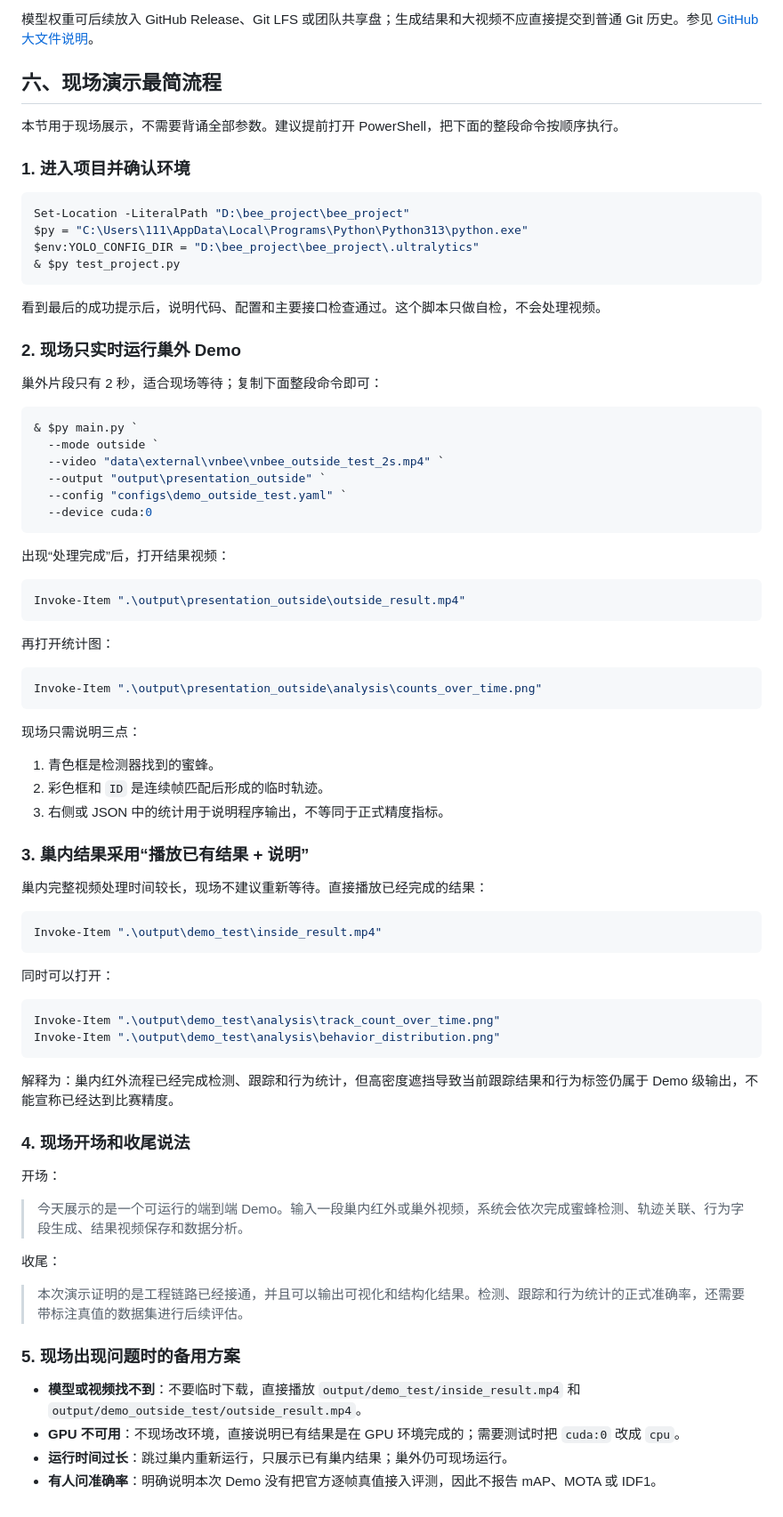
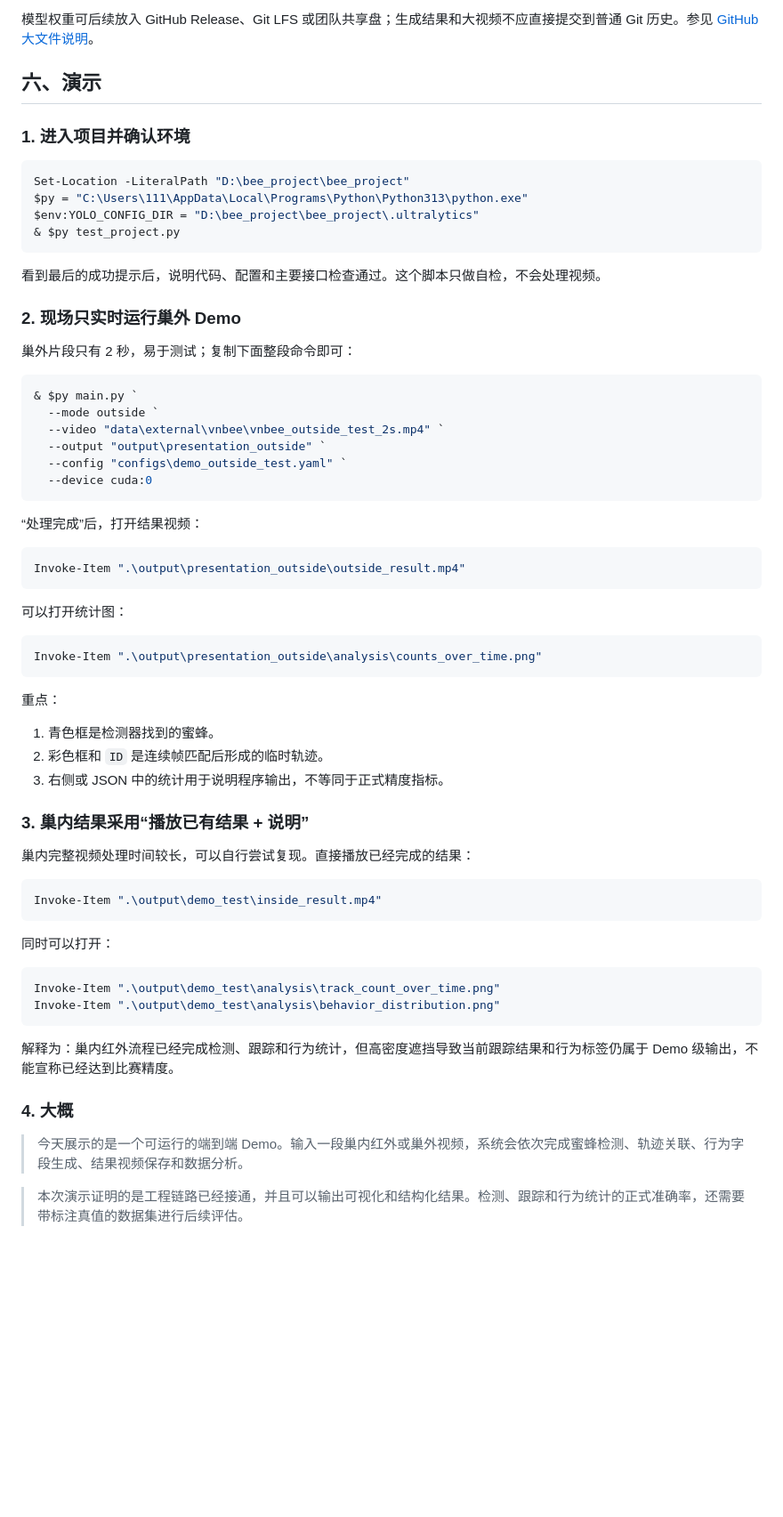
Before and after one commit to QwQBiG/bee_project, a Markdown page: DEMO_QUICKSTART.md, the part around the change. Shown at 89% size. GitHub-like rendering; blank space fills up the shorter version.

Commit message:
bulabula

````diff
--- a/DEMO_QUICKSTART.md
+++ b/DEMO_QUICKSTART.md
@@ -143,9 +143,8 @@ Get-FileHash -Algorithm SHA256 -LiteralPath ".\artifacts\models\honey_bee_detect
 
 模型权重可后续放入 GitHub Release、Git LFS 或团队共享盘；生成结果和大视频不应直接提交到普通 Git 历史。参见 [GitHub 大文件说明](https://docs.github.com/en/repositories/working-with-files/managing-large-files/about-large-files-on-github)。
 
-## 六、现场演示最简流程
+## 六、演示
 
-本节用于现场展示，不需要背诵全部参数。建议提前打开 PowerShell，把下面的整段命令按顺序执行。
 
 ### 1. 进入项目并确认环境
 
@@ -160,7 +159,7 @@ $env:YOLO_CONFIG_DIR = "D:\bee_project\bee_project\.ultralytics"
 
 ### 2. 现场只实时运行巢外 Demo
 
-巢外片段只有 2 秒，适合现场等待；复制下面整段命令即可：
+巢外片段只有 2 秒，易于测试；复制下面整段命令即可：
 
 ```powershell
 & $py main.py `
@@ -171,19 +170,19 @@ $env:YOLO_CONFIG_DIR = "D:\bee_project\bee_project\.ultralytics"
   --device cuda:0
 ```
 
-出现“处理完成”后，打开结果视频：
+“处理完成”后，打开结果视频：
 
 ```powershell
 Invoke-Item ".\output\presentation_outside\outside_result.mp4"
 ```
 
-再打开统计图：
+可以打开统计图：
 
 ```powershell
 Invoke-Item ".\output\presentation_outside\analysis\counts_over_time.png"
 ```
 
-现场只需说明三点：
+重点：
 
 1. 青色框是检测器找到的蜜蜂。
 2. 彩色框和 `ID` 是连续帧匹配后形成的临时轨迹。
@@ -191,7 +190,7 @@ Invoke-Item ".\output\presentation_outside\analysis\counts_over_time.png"
 
 ### 3. 巢内结果采用“播放已有结果 + 说明”
 
-巢内完整视频处理时间较长，现场不建议重新等待。直接播放已经完成的结果：
+巢内完整视频处理时间较长，可以自行尝试复现。直接播放已经完成的结果：
 
 ```powershell
 Invoke-Item ".\output\demo_test\inside_result.mp4"
@@ -206,19 +205,8 @@ Invoke-Item ".\output\demo_test\analysis\behavior_distribution.png"
 
 解释为：巢内红外流程已经完成检测、跟踪和行为统计，但高密度遮挡导致当前跟踪结果和行为标签仍属于 Demo 级输出，不能宣称已经达到比赛精度。
 
-### 4. 现场开场和收尾说法
-
-开场：
+### 4. 大概
 
 > 今天展示的是一个可运行的端到端 Demo。输入一段巢内红外或巢外视频，系统会依次完成蜜蜂检测、轨迹关联、行为字段生成、结果视频保存和数据分析。
 
-收尾：
-
 > 本次演示证明的是工程链路已经接通，并且可以输出可视化和结构化结果。检测、跟踪和行为统计的正式准确率，还需要带标注真值的数据集进行后续评估。
-
-### 5. 现场出现问题时的备用方案
-
-- **模型或视频找不到**：不要临时下载，直接播放 `output/demo_test/inside_result.mp4` 和 `output/demo_outside_test/outside_result.mp4`。
-- **GPU 不可用**：不现场改环境，直接说明已有结果是在 GPU 环境完成的；需要测试时把 `cuda:0` 改成 `cpu`。
-- **运行时间过长**：跳过巢内重新运行，只展示已有巢内结果；巢外仍可现场运行。
-- **有人问准确率**：明确说明本次 Demo 没有把官方逐帧真值接入评测，因此不报告 mAP、MOTA 或 IDF1。
````
